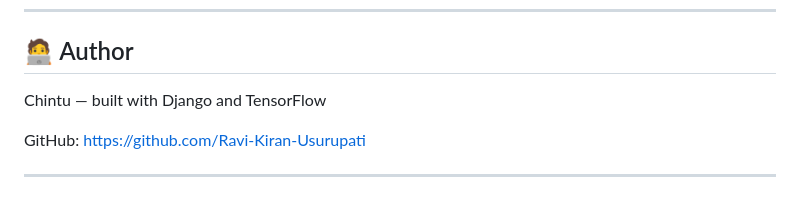
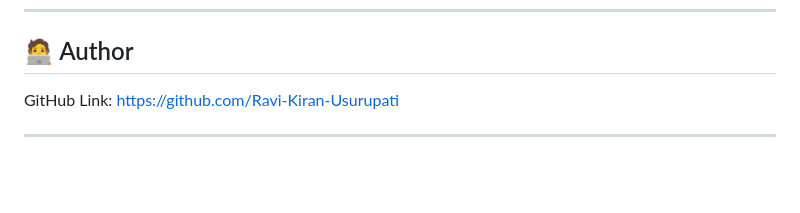
Before and after one commit to Ravi-Kiran-Usurupati/emotion-detection, a Markdown page: README.md, the part around the change. Drawn GitHub-style; blank space fills up the shorter version.

```diff
--- a/README.md
+++ b/README.md
@@ -209,8 +209,6 @@ Note: The detector app's `views.py` includes an example compatible with this pip
 
 ## 🧑‍💻 Author
 
-Chintu — built with Django and TensorFlow
-
-GitHub: https://github.com/Ravi-Kiran-Usurupati
+GitHub Link: https://github.com/Ravi-Kiran-Usurupati
 
 ---
```
